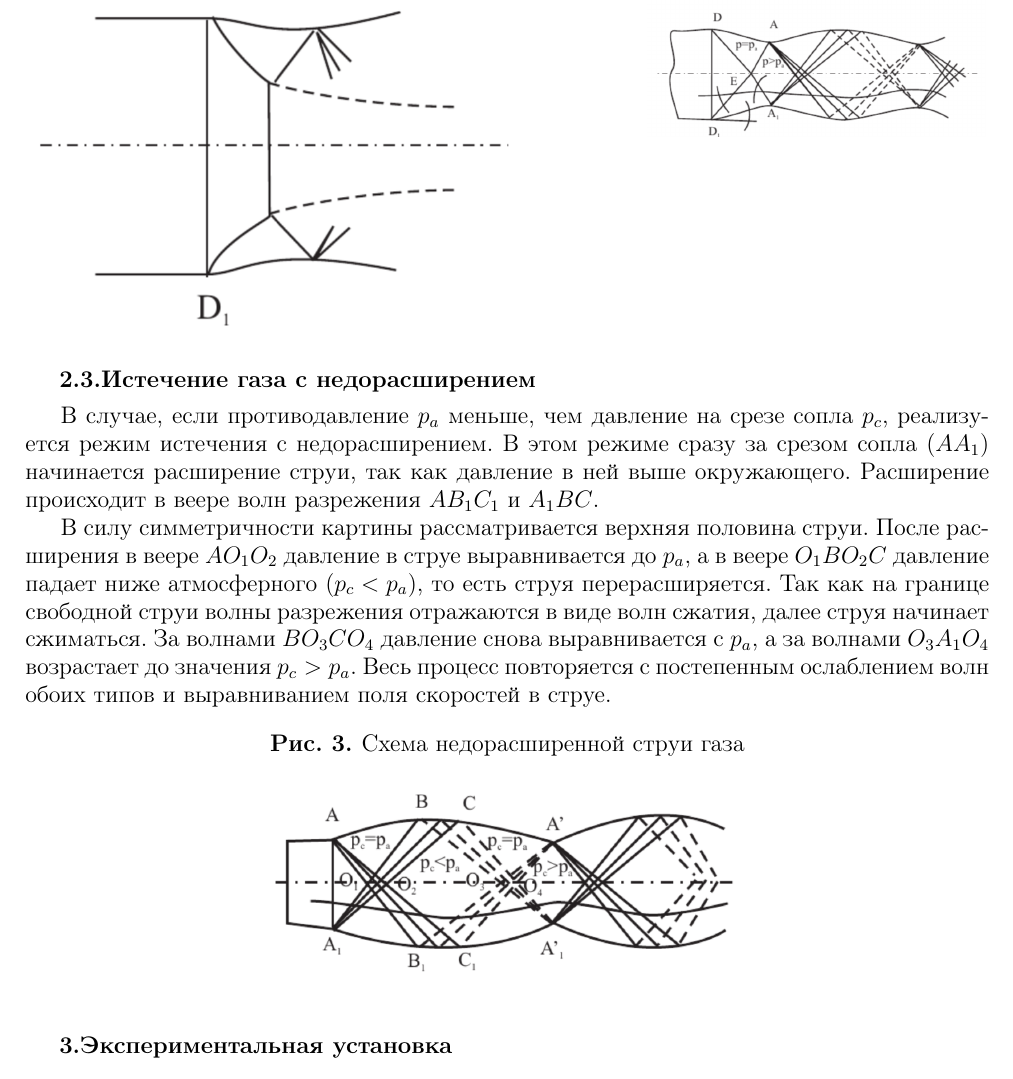
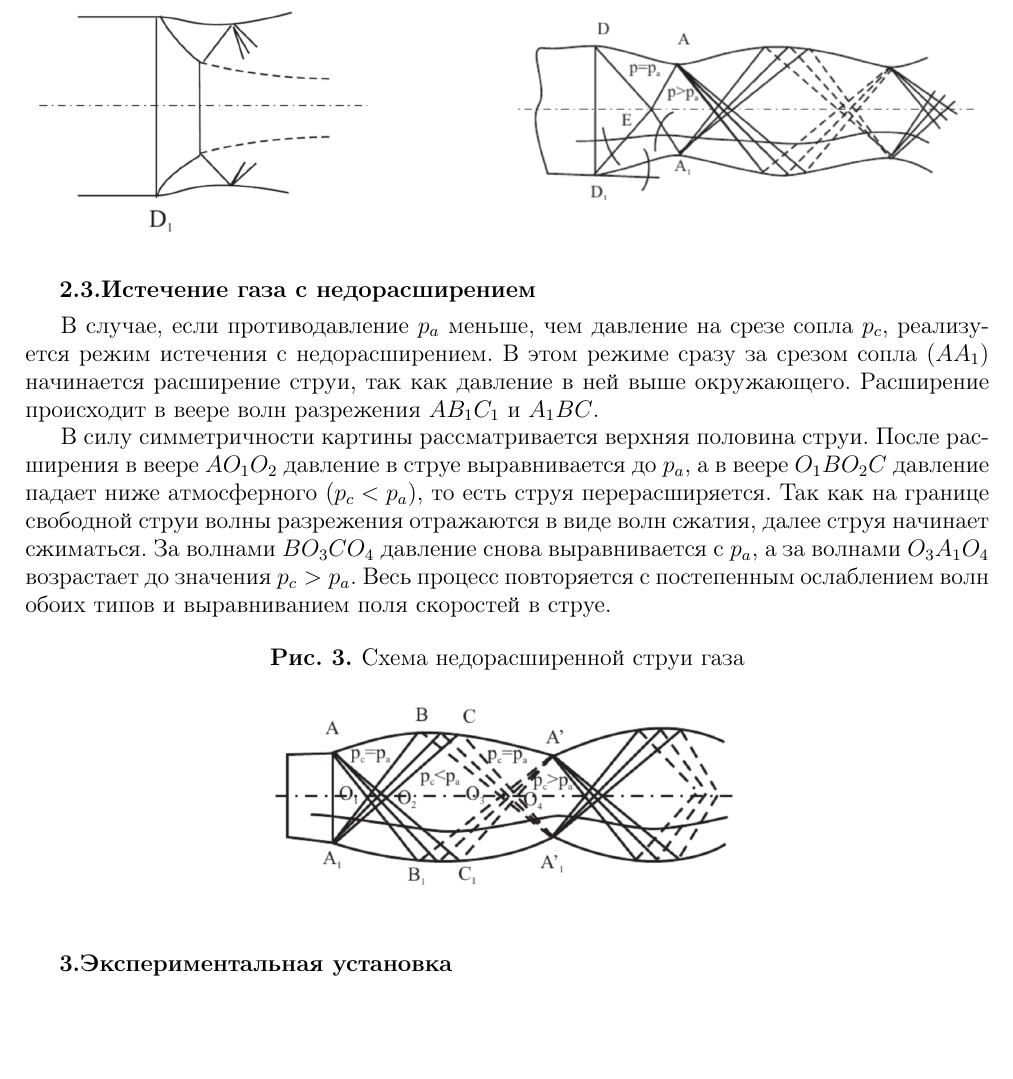
Before and after one commit to AAAK8KM/FBM_LABS, a LaTeX document (12/main.tex): part of page 4 of 7, cut so that both start at the same text, the shorter picture padded with empty space. Compiled offline with pdfLaTeX.

Commit message:
last update++

```diff
--- a/12/main.tex
+++ b/12/main.tex
@@ -198,12 +198,12 @@ M_{(i)}^2 = \frac{\gamma-1}{2\gamma} + \frac{\gamma+1}{2\gamma} \left( \frac{p_0
 	\caption{Струя идеального газа при перерасширении}
     \subfloat{
      %   \centering
-    \includegraphics[width=0.5\textwidth]{MCCpic1_2.png}
+    \includegraphics[width=0.35\textwidth]{MCCpic1_2.png}
   }
   \hfill
   \subfloat{
     %\centering
-    \includegraphics[width=0.35\textwidth]{MCCpic1_1.png}
+    \includegraphics[width=0.5\textwidth]{MCCpic1_1.png}
   }
     %\includegraphics[width=\linewidth]{MCCpic1_1.png}
     %\includegraphics[width=\linewidth]{MCCpic1_2.png}
```
Also changed, not shown: 12/main.pdf.
